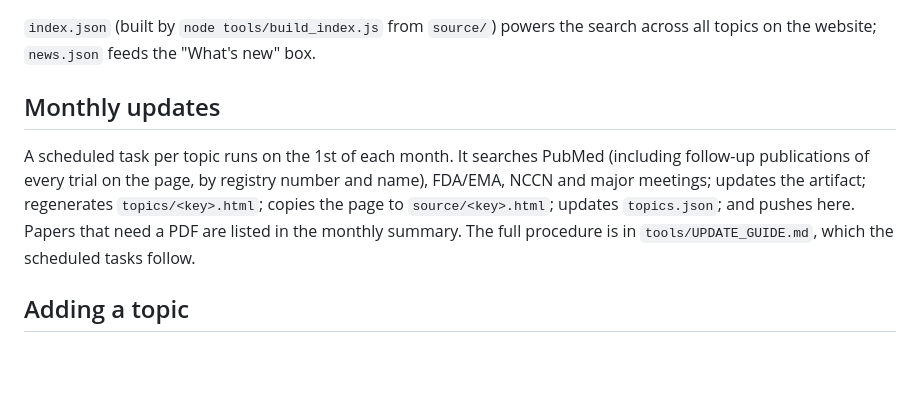
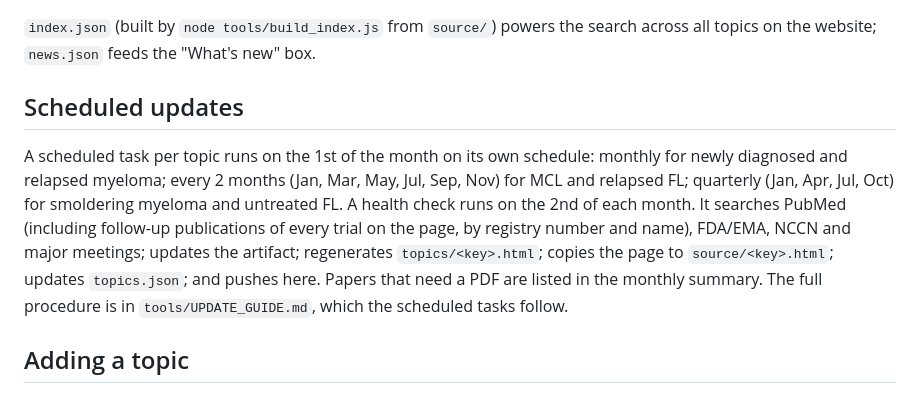
Before and after one commit to andresferber/landmark-trials, a Markdown page: README.md, the part around the change. Drawn GitHub-style; blank space fills up the shorter version.

Commit message:
README: per-topic update schedule
Co-Authored-By: Claude Opus 5.5 <noreply@anthropic.com>
Claude-Session: https://claude.ai/code/session_01Q1fSKrtd5RrPSBCxsJAnmV

```diff
--- a/README.md
+++ b/README.md
@@ -35,9 +35,9 @@ Each topic page is one HTML file with:
 
 `index.json` (built by `node tools/build_index.js` from `source/`) powers the search across all topics on the website; `news.json` feeds the "What's new" box.
 
-## Monthly updates
+## Scheduled updates
 
-A scheduled task per topic runs on the 1st of each month. It searches PubMed (including follow-up publications of every trial on the page, by registry number and name), FDA/EMA, NCCN and major meetings; updates the artifact; regenerates `topics/<key>.html`; copies the page to `source/<key>.html`; updates `topics.json`; and pushes here. Papers that need a PDF are listed in the monthly summary. The full procedure is in `tools/UPDATE_GUIDE.md`, which the scheduled tasks follow.
+A scheduled task per topic runs on the 1st of the month on its own schedule: monthly for newly diagnosed and relapsed myeloma; every 2 months (Jan, Mar, May, Jul, Sep, Nov) for MCL and relapsed FL; quarterly (Jan, Apr, Jul, Oct) for smoldering myeloma and untreated FL. A health check runs on the 2nd of each month. It searches PubMed (including follow-up publications of every trial on the page, by registry number and name), FDA/EMA, NCCN and major meetings; updates the artifact; regenerates `topics/<key>.html`; copies the page to `source/<key>.html`; updates `topics.json`; and pushes here. Papers that need a PDF are listed in the monthly summary. The full procedure is in `tools/UPDATE_GUIDE.md`, which the scheduled tasks follow.
 
 ## Adding a topic
 
```
